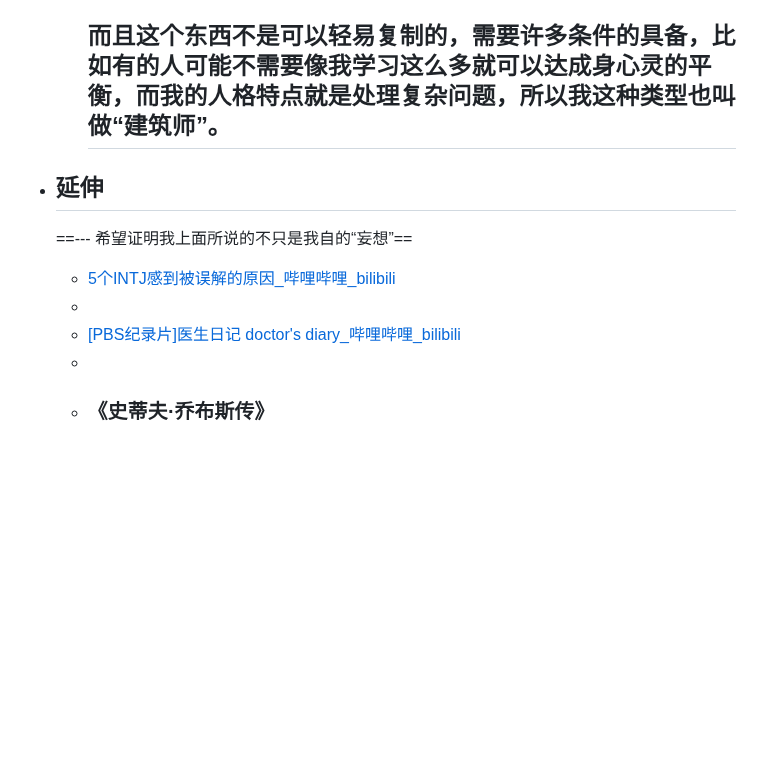
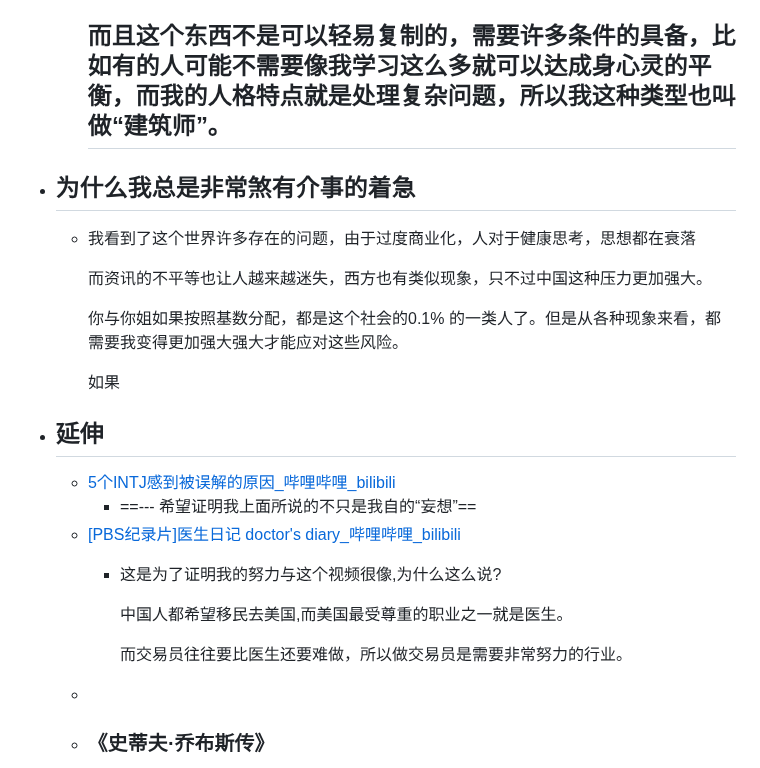
Before and after one commit to jojotabako/qin, a Markdown page: pages/发现了自己的人格属性.md, the part around the change. Drawn GitHub-style; blank space fills up the shorter version.

Commit message:
Auto saved by Logseq

```diff
--- a/pages/发现了自己的人格属性.md
+++ b/pages/发现了自己的人格属性.md
@@ -102,11 +102,23 @@ public:: true
 
 	  而且这个东西不是可以轻易复制的，需要许多条件的具备，比如有的人可能不需要像我学习这么多就可以达成身心灵的平衡，而我的人格特点就是处理复杂问题，所以我这种类型也叫做“建筑师”。
 	  ---
+- ## 为什么我总是非常煞有介事的着急
+	- 我看到了这个世界许多存在的问题，由于过度商业化，人对于健康思考，思想都在衰落
+
+	  而资讯的不平等也让人越来越迷失，西方也有类似现象，只不过中国这种压力更加强大。
+
+	  你与你姐如果按照基数分配，都是这个社会的0.1% 的一类人了。但是从各种现象来看，都需要我变得更加强大强大才能应对这些风险。
+
+	  如果
 - ## 延伸
-  ==--- 希望证明我上面所说的不只是我自的“妄想”==
 	- [5个INTJ感到被误解的原因_哔哩哔哩_bilibili](https://www.bilibili.com/video/BV1zN411i73T)
-	-
+		- ==--- 希望证明我上面所说的不只是我自的“妄想”==
 	- [[PBS纪录片]医生日记 doctor's diary_哔哩哔哩_bilibili](https://www.bilibili.com/video/BV11s411Z78P)
+		- 这是为了证明我的努力与这个视频很像,为什么这么说?
+
+		  中国人都希望移民去美国,而美国最受尊重的职业之一就是医生。
+
+		  而交易员往往要比医生还要难做，所以做交易员是需要非常努力的行业。
 	-
 	- ### 《史蒂夫·乔布斯传》
 		- #+BEGIN_QUOTE
```
